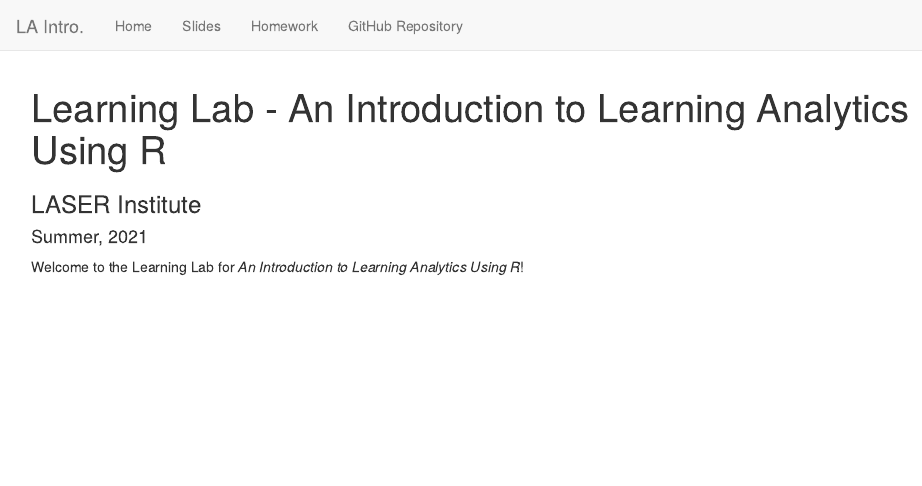
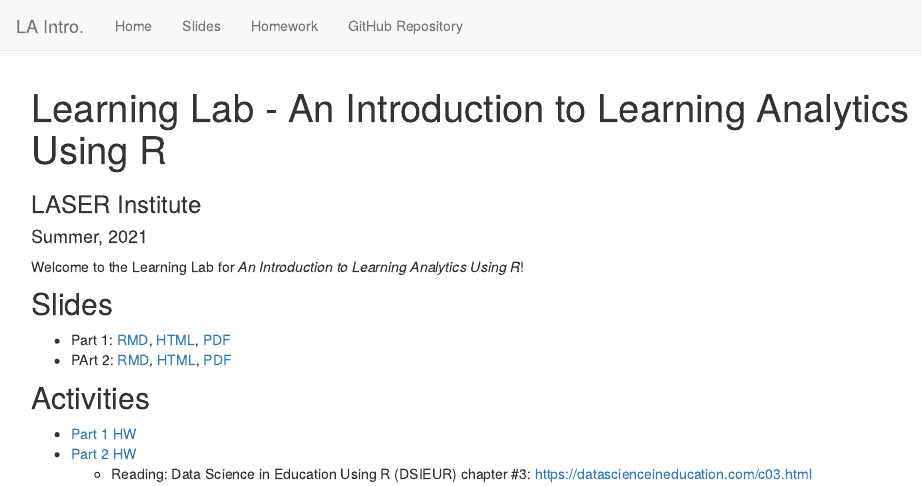
Before and after one commit to laser-institute/foundations-of-learning-analytics, an R Markdown document (index.Rmd): the page in a window 1100 px wide, from its top. Rendered offline with R 4.5, knitr and Pandoc, with nearby package versions.

Commit message:
update landing page

```diff
--- a/index.Rmd
+++ b/index.Rmd
@@ -5,3 +5,14 @@
 ---
 
 Welcome to the Learning Lab for *An Introduction to Learning Analytics Using R*!
+
+## Slides
+
+- Part 1: [RMD](https://github.com/laser-institute/intro-to-learning-analytics-using-r/blob/main/slides-part-1.Rmd), [HTML](slides/slides-part-1.html), [PDF](slides/slides-part-1.pdf)
+- PArt 2: [RMD](https://github.com/laser-institute/intro-to-learning-analytics-using-r/blob/main/slides/slides-part-1.Rmd), [HTML](slides/slides-part-1.html), [PDF](slides/slides-part-1.pdf)
+
+## Activities
+
+- [Part 1 HW](https://github.com/making-data-science-count/s21-intro-to-data-sci-methods-in-ed/blob/main/activities/activity-week-1.Rmd)
+- [Part 2 HW](https://github.com/making-data-science-count/s21-intro-to-data-sci-methods-in-ed/blob/main/activities/activity-week-2.Rmd)
+  - Reading: Data Science in Education Using R (DSIEUR) chapter #3: https://datascienceineducation.com/c03.html
```
Also changed, not shown: activities.Rmd (+1 -1 lines), slides.Rmd (+1 -1 lines), docs/slides/slides-part-2.Rmd (renamed from slides/slides-part-2.Rmd), 7 other files.
